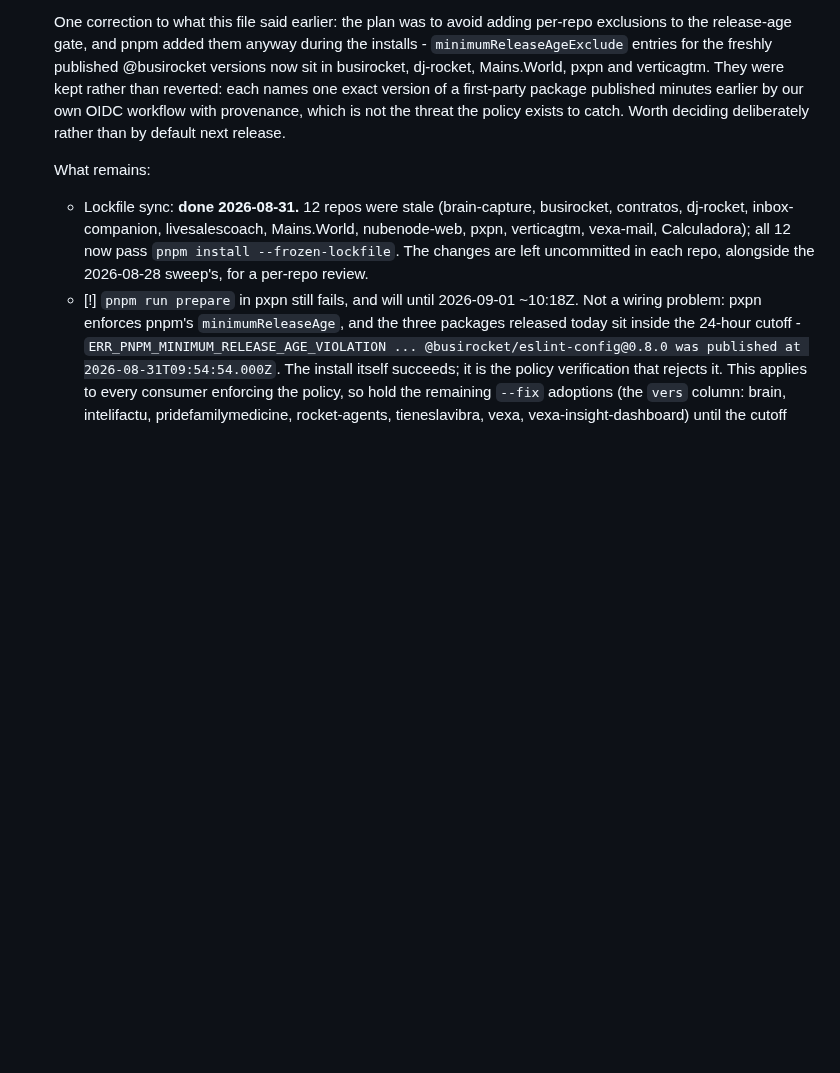
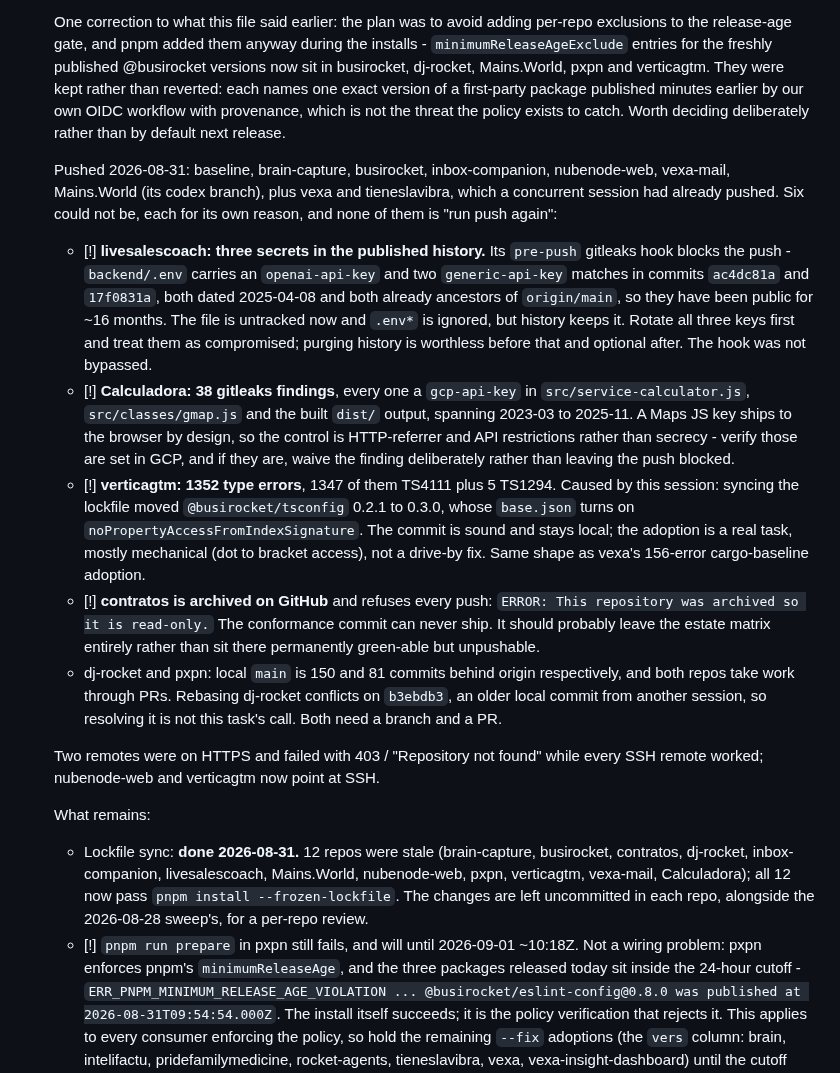
Before and after one commit to BusiRocket/baseline, a Markdown page: TODO.md, the part around the change. Drawn GitHub-style; blank space fills up the shorter version.

Commit message:
docs(todo): record the push results, including two secret findings
Nine repos are pushed. Six are not, and none of them needs another push
attempt: livesalescoach and Calculadora are blocked by their gitleaks pre-push
hook, verticagtm by 1352 type errors this session's tsconfig bump introduced,
contratos because GitHub has it archived and read-only, and dj-rocket and pxpn
because their main branches are 150 and 81 commits behind and both take work
through PRs.

The livesalescoach finding is the one that needs acting on: an OpenAI key and
two others have been in the published history since 2025-04.

```diff
--- a/TODO.md
+++ b/TODO.md
@@ -25,6 +25,43 @@ verified complete - `[-]` obsolete or superseded.
   of a first-party package published minutes earlier by our own OIDC workflow
   with provenance, which is not the threat the policy exists to catch. Worth
   deciding deliberately rather than by default next release.
+
+  Pushed 2026-08-31: baseline, brain-capture, busirocket, inbox-companion,
+  nubenode-web, vexa-mail, Mains.World (its codex branch), plus vexa and
+  tieneslavibra, which a concurrent session had already pushed. Six could not
+  be, each for its own reason, and none of them is "run push again":
+
+  - [!] **livesalescoach: three secrets in the published history.** Its
+    `pre-push` gitleaks hook blocks the push - `backend/.env` carries an
+    `openai-api-key` and two `generic-api-key` matches in commits `ac4dc81a` and
+    `17f0831a`, both dated 2025-04-08 and both already ancestors of
+    `origin/main`, so they have been public for ~16 months. The file is
+    untracked now and `.env*` is ignored, but history keeps it. Rotate all three
+    keys first and treat them as compromised; purging history is worthless
+    before that and optional after. The hook was not bypassed.
+  - [!] **Calculadora: 38 gitleaks findings**, every one a `gcp-api-key` in
+    `src/service-calculator.js`, `src/classes/gmap.js` and the built `dist/`
+    output, spanning 2023-03 to 2025-11. A Maps JS key ships to the browser by
+    design, so the control is HTTP-referrer and API restrictions rather than
+    secrecy - verify those are set in GCP, and if they are, waive the finding
+    deliberately rather than leaving the push blocked.
+  - [!] **verticagtm: 1352 type errors**, 1347 of them TS4111 plus 5 TS1294.
+    Caused by this session: syncing the lockfile moved `@busirocket/tsconfig`
+    0.2.1 to 0.3.0, whose `base.json` turns on
+    `noPropertyAccessFromIndexSignature`. The commit is sound and stays local;
+    the adoption is a real task, mostly mechanical (dot to bracket access), not
+    a drive-by fix. Same shape as vexa's 156-error cargo-baseline adoption.
+  - [!] **contratos is archived on GitHub** and refuses every push:
+    `ERROR: This repository was archived so it is read-only.` The conformance
+    commit can never ship. It should probably leave the estate matrix entirely
+    rather than sit there permanently green-able but unpushable.
+  - dj-rocket and pxpn: local `main` is 150 and 81 commits behind origin
+    respectively, and both repos take work through PRs. Rebasing dj-rocket
+    conflicts on `b3ebdb3`, an older local commit from another session, so
+    resolving it is not this task's call. Both need a branch and a PR.
+
+  Two remotes were on HTTPS and failed with 403 / "Repository not found" while
+  every SSH remote worked; nubenode-web and verticagtm now point at SSH.
 
   What remains:
 
```
